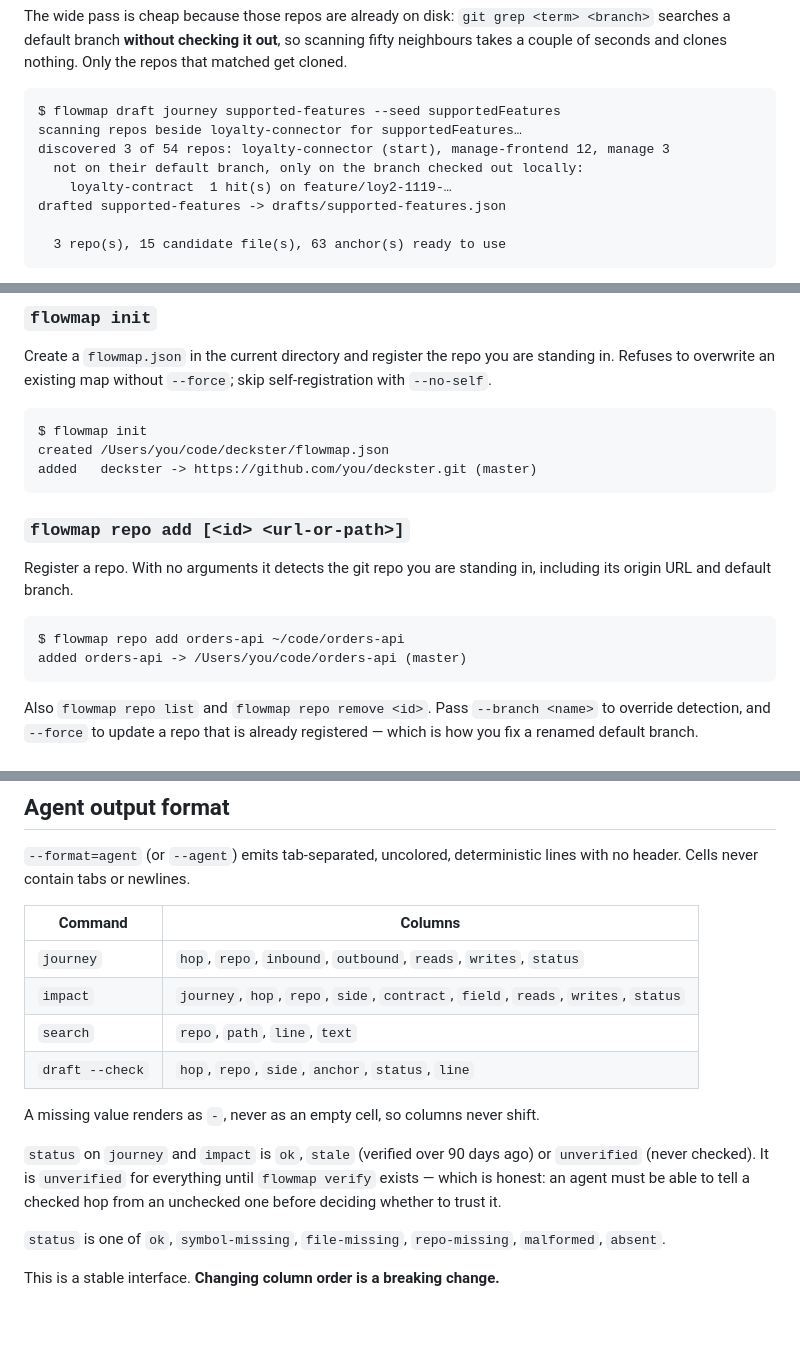
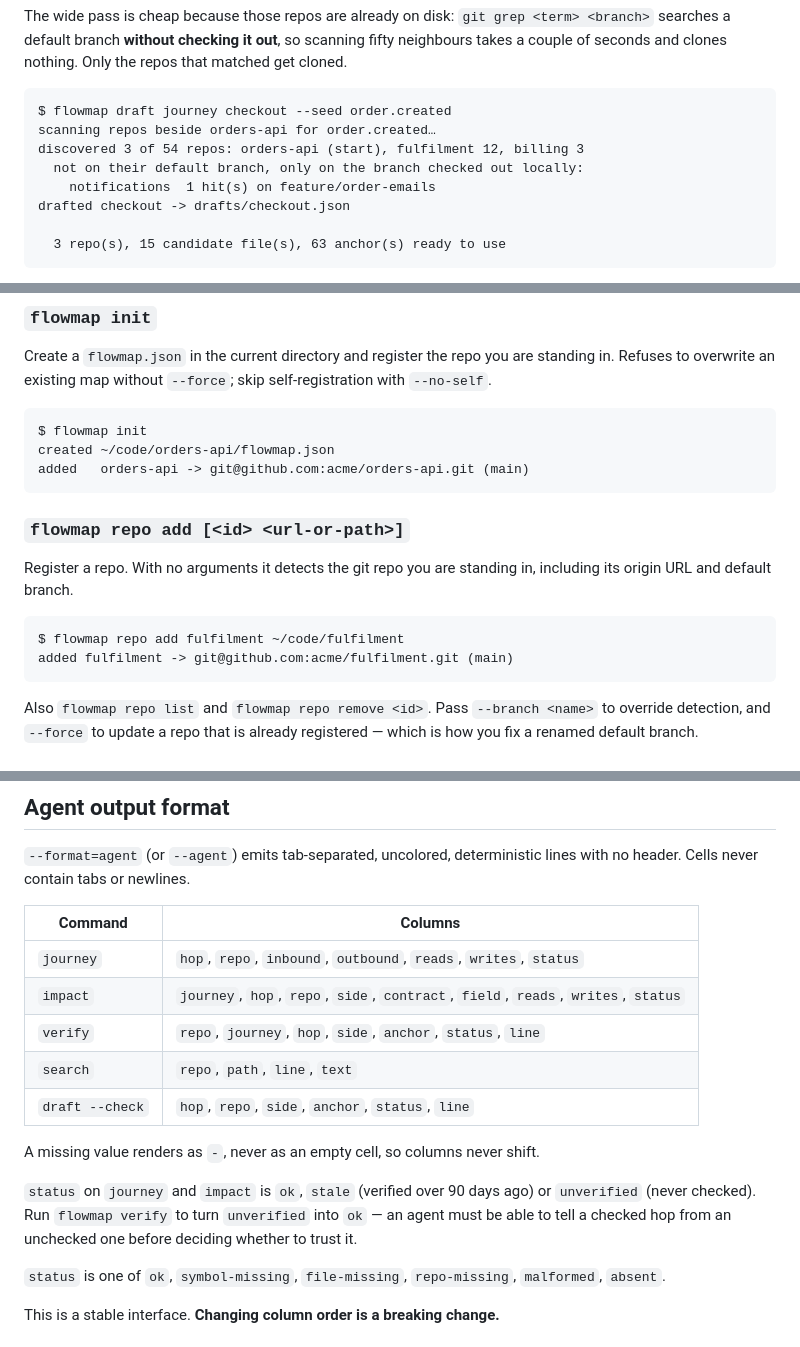
Before and after one commit to LodiAniez/flowmap, a Markdown page: README.md, 3 parts joined by grey strips. Rendered like a GitHub page; blank space fills up the shorter version.

````diff
--- a/README.md
+++ b/README.md
@@ -30,12 +30,12 @@ searches a default branch **without checking it out**, so scanning fifty neighbo
 couple of seconds and clones nothing. Only the repos that matched get cloned.
 
 ```
-$ flowmap draft journey supported-features --seed supportedFeatures
-scanning repos beside loyalty-connector for supportedFeatures…
-discovered 3 of 54 repos: loyalty-connector (start), manage-frontend 12, manage 3
+$ flowmap draft journey checkout --seed order.created
+scanning repos beside orders-api for order.created…
+discovered 3 of 54 repos: orders-api (start), fulfilment 12, billing 3
   not on their default branch, only on the branch checked out locally:
-    loyalty-contract  1 hit(s) on feature/loy2-1119-…
-drafted supported-features -> drafts/supported-features.json
+    notifications  1 hit(s) on feature/order-emails
+drafted checkout -> drafts/checkout.json
 
   3 repo(s), 15 candidate file(s), 63 anchor(s) ready to use
 ```
@@ -152,8 +152,8 @@ Refuses to overwrite an existing map without `--force`; skip self-registration w
 
 ```
 $ flowmap init
-created /Users/you/code/deckster/flowmap.json
-added   deckster -> https://github.com/you/deckster.git (master)
+created ~/code/orders-api/flowmap.json
+added   orders-api -> git@github.com:acme/orders-api.git (main)
 ```
 
 ### `flowmap repo add [<id> <url-or-path>]`
@@ -162,8 +162,8 @@ Register a repo. With no arguments it detects the git repo you are standing in,
 its origin URL and default branch.
 
 ```
-$ flowmap repo add orders-api ~/code/orders-api
-added orders-api -> /Users/you/code/orders-api (master)
+$ flowmap repo add fulfilment ~/code/fulfilment
+added fulfilment -> git@github.com:acme/fulfilment.git (main)
 ```
 
 Also `flowmap repo list` and `flowmap repo remove <id>`. Pass `--branch <name>` to override
@@ -380,15 +418,15 @@ header. Cells never contain tabs or newlines.
 | --- | --- |
 | `journey` | `hop`, `repo`, `inbound`, `outbound`, `reads`, `writes`, `status` |
 | `impact` | `journey`, `hop`, `repo`, `side`, `contract`, `field`, `reads`, `writes`, `status` |
+| `verify` | `repo`, `journey`, `hop`, `side`, `anchor`, `status`, `line` |
 | `search` | `repo`, `path`, `line`, `text` |
 | `draft --check` | `hop`, `repo`, `side`, `anchor`, `status`, `line` |
 
 A missing value renders as `-`, never as an empty cell, so columns never shift.
 
 `status` on `journey` and `impact` is `ok`, `stale` (verified over 90 days ago) or
-`unverified` (never checked). It is `unverified` for everything until `flowmap verify`
-exists — which is honest: an agent must be able to tell a checked hop from an unchecked one
-before deciding whether to trust it.
+`unverified` (never checked). Run `flowmap verify` to turn `unverified` into `ok` — an agent
+must be able to tell a checked hop from an unchecked one before deciding whether to trust it.
 
 `status` is one of `ok`, `symbol-missing`, `file-missing`, `repo-missing`, `malformed`,
 `absent`.
````
Also changed, not shown: other parts of README.md (+47 -9 lines), DESIGN.md (+3 -2 lines).
